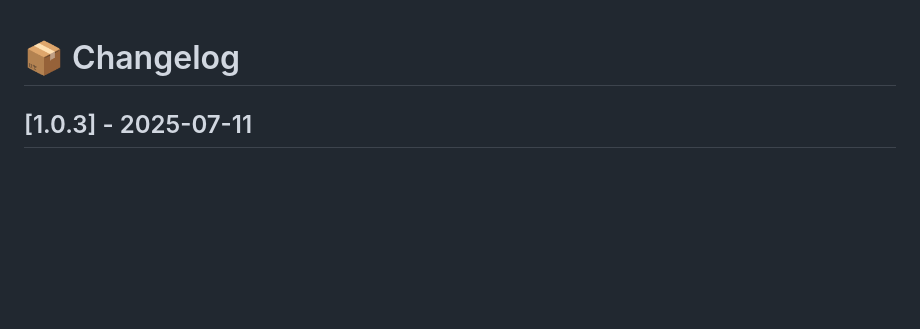
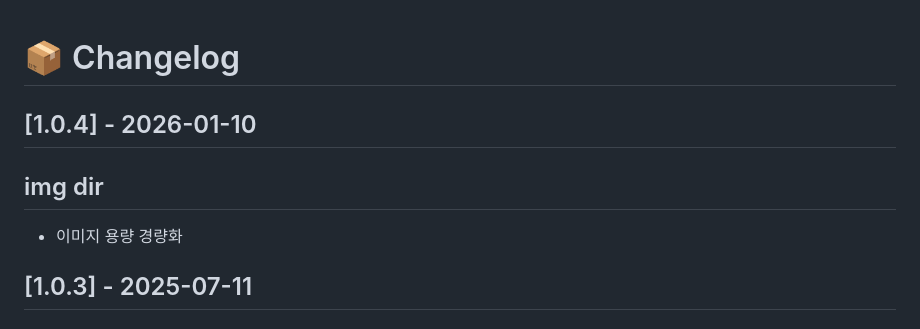
Before and after one commit to ProjectWJ/webtools_lite_extension, a Markdown page: changelog.md, the part around the change. Drawn GitHub-style; blank space fills up the shorter version.

Commit message:
*chore: 업데이트 로그 작성

```diff
--- a/changelog.md
+++ b/changelog.md
@@ -1,6 +1,11 @@
 <!-- markdownlint-disable MD024 -->
 
 # 📦 Changelog
+
+## [1.0.4] - 2026-01-10
+
+## img dir
+- 이미지 용량 경량화
 
 ## [1.0.3] - 2025-07-11
 
```
